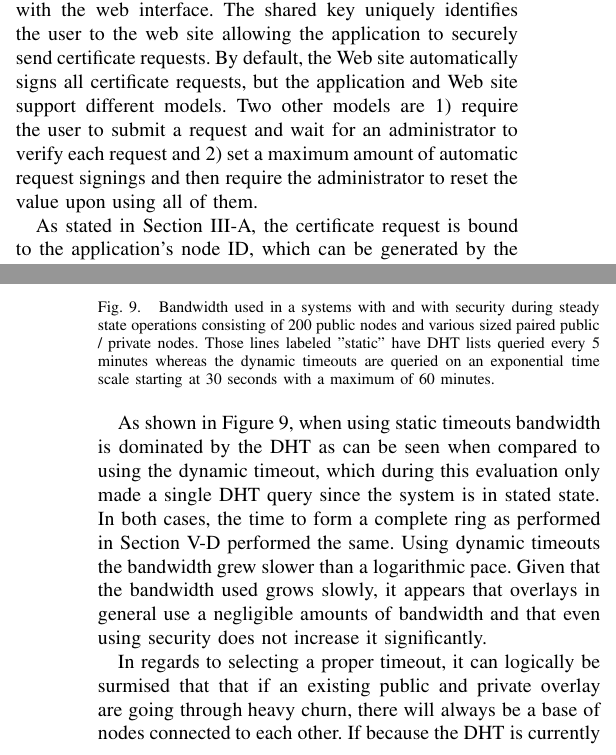
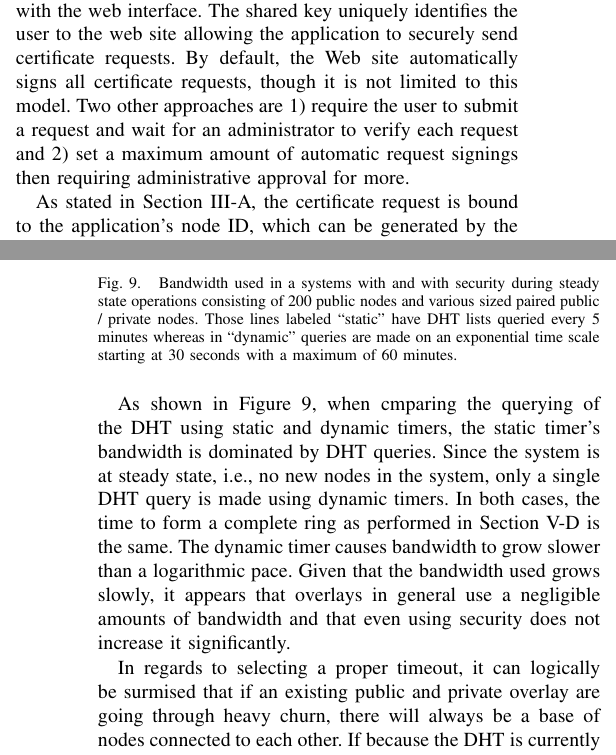
Before and after one commit to davidiw/Paper-on-Private-Virtual-Overlays, a LaTeX paper (icdcs10.tex): two parts of the columns of pages 6 and 11 of 12, joined at a grey line, cut so that both start at the same text. The pictures show the PDF file icdcs10.pdf that the author committed with the source.

Commit message:
Cleaned up paper

```diff
--- a/icdcs10.tex
+++ b/icdcs10.tex
@@ -575,11 +571,10 @@ download configuration data containing overlay information and a shared key
 used by the overlay application to communicate securely with the web interface.
 The shared key uniquely identifies the user to the web site allowing the
 application to securely send certificate requests.  By default, the Web site
-automatically signs all certificate requests, but the application and Web site
-support different models.  Two other models are 1) require the user to
-submit a request and wait for an administrator to verify each request and 2)
-set a maximum amount of automatic request signings and then require the
-administrator to reset the value upon using all of them.
+automatically signs all certificate requests, though it is not limited to this
+model.  Two other approaches are 1) require the user to submit a request and
+wait for an administrator to verify each request and 2) set a maximum amount
+of automatic request signings then requiring administrative approval for more.
 
 As stated in Section~\ref{secure_overlays}, the certificate request is bound
 to the application's node ID, which can be generated by the CA or the
@@ -1053,20 +1047,20 @@ Figure~\ref{fig:bandwidth}.
 \includegraphics[width=3.25in]{bandwidth.eps}
 \caption{Bandwidth used in a systems with and with security during steady state
 operations consisting of 200 public nodes and various sized paired public /
-private nodes.  Those lines labeled "static" have DHT lists queried every 5
-minutes whereas the dynamic timeouts are queried on an exponential time scale
+private nodes.  Those lines labeled ``static'' have DHT lists queried every 5
+minutes whereas in ``dynamic'' queries are made on an exponential time scale
 starting at 30 seconds with a maximum of 60 minutes.}
 \label{fig:bandwidth}
 \end{figure}
 
-As shown in Figure~\ref{fig:bandwidth}, when using static timeouts bandwidth
-is dominated by the DHT as can be seen when compared to using the dynamic
-timeout, which during this evaluation only made a single DHT query since the
-system is in stated state.  In both cases, the time to form a complete ring
-as performed in Section~\ref{mass_join} performed the same.  Using dynamic
-timeouts the bandwidth grew slower than a logarithmic pace.  Given that the
-bandwidth used grows slowly, it appears that overlays in general use a negligible
-amounts of bandwidth and that even using security does not increase it
-significantly.
+As shown in Figure~\ref{fig:bandwidth}, when cmparing the querying of the DHT
+using static and dynamic timers, the static timer's bandwidth is dominated by
+DHT queries.  Since the system is at steady state, i.e., no new nodes in the
+system, only a single DHT query is made using dynamic timers.  In both cases,
+the time to form a complete ring as performed in Section~\ref{mass_join} is the
+same. The dynamic timer causes bandwidth to grow slower than a logarithmic pace.
+Given that the bandwidth used grows slowly, it appears that overlays in general
+use a negligible amounts of bandwidth and that even using security does not
+increase it significantly.
 
 In regards to selecting a proper timeout, it can logically be surmised that
```
Also changed, not shown: icdcs10.pdf, icdcs10.tex (35 more changed lines).
